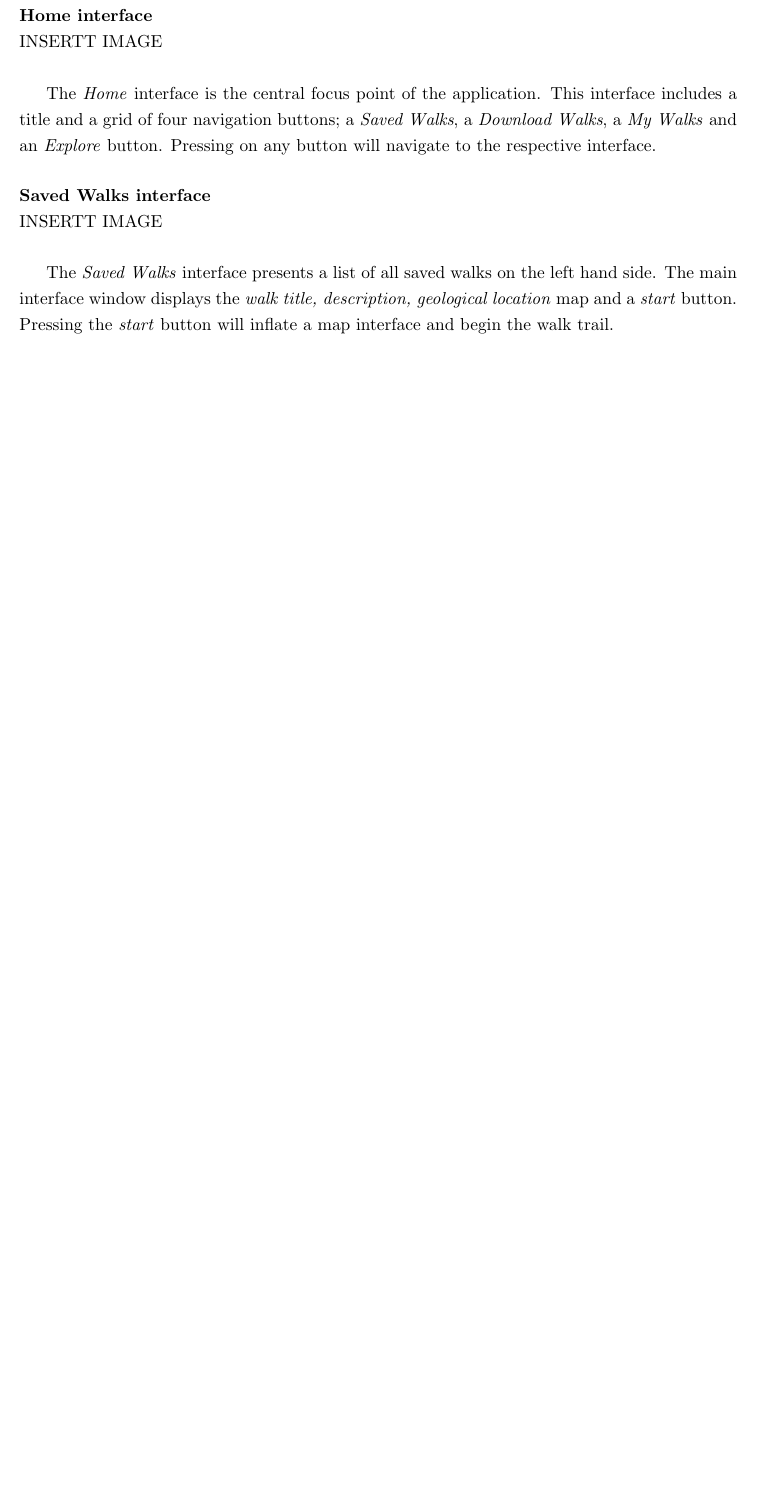
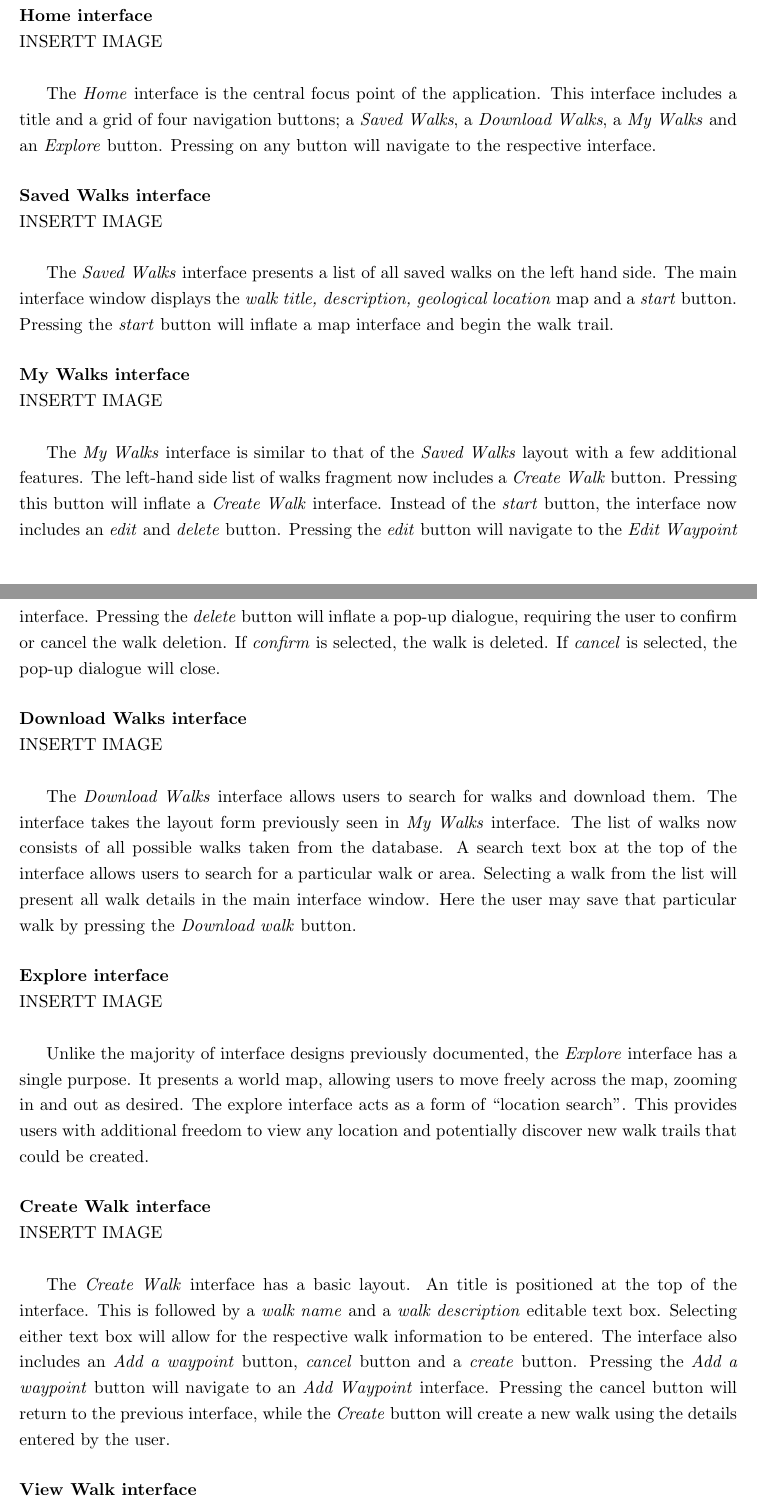
Before and after one commit to hyperatom/MEngGroupDocuments, a LaTeX thesis (Milestone-3/Milestone-3.tex): part of page 25 of 47 before the commit and two parts of pages 25 and 26 of 49 after it, the two joined at a grey line, cut so that both start at the same text, the shorter picture padded with empty space. Compiled offline with pdfLaTeX.

Commit message:
end of day push

```diff
--- a/Milestone-3/Milestone-3.tex
+++ b/Milestone-3/Milestone-3.tex
@@ -522,3 +522,30 @@ The \emph{Home} interface is the central focus point of the application. This in
 INSERTT IMAGE\\
 
 The \emph{Saved Walks} interface presents a list of all saved walks on the left hand side. The main interface window displays the \emph{walk title, description, geological location} map and a \emph{start} button. Pressing the \emph{start} button will inflate a map interface and begin the walk trail.
+
+\paragraph{My Walks interface}\mbox{}\\
+INSERTT IMAGE\\
+
+The \emph{My Walks} interface is similar to that of the \emph{Saved Walks} layout with a few additional features. The left-hand side list of walks fragment now includes a \emph{Create Walk} button. Pressing this button will inflate a \emph{Create Walk} interface. Instead of the \emph{start} button, the interface now includes an \emph{edit} and \emph{delete} button. Pressing the \emph{edit} button will navigate to the \emph{Edit Waypoint} interface. Pressing the \emph{delete} button will inflate a pop-up dialogue, requiring the user to confirm or cancel the walk deletion. If \emph{confirm} is selected, the walk is deleted. If \emph{cancel} is selected, the pop-up dialogue will close.
+
+\paragraph{Download Walks interface}\mbox{}\\
+INSERTT IMAGE\\
+
+The \emph{Download Walks} interface allows users to search for walks and download them. The interface takes the layout form previously seen in \emph{My Walks} interface. The list of walks now consists of all possible walks taken from the database. A search text box at the top of the interface allows users to search for a particular walk or area. Selecting a walk from the list will present all walk details in the main interface window. Here the user may save that particular walk by pressing the \emph{Download walk} button.
+
+\paragraph{Explore interface}\mbox{}\\
+INSERTT IMAGE\\
+
+Unlike the majority of interface designs previously documented, the \emph{Explore} interface has a single purpose. It presents a world map, allowing users to move freely across the map, zooming in and out as desired. The explore interface acts as a form of ``location search''. This provides users with additional freedom to view any location and potentially discover new walk trails that could be created.
+
+\paragraph{Create Walk interface}\mbox{}\\
+INSERTT IMAGE\\
+
+The \emph{Create Walk} interface has a basic layout. An title is positioned at the top of the interface. This is followed by a \emph{walk name} and a \emph{walk description} editable text box. Selecting either text box will allow for the respective walk information to be entered. The interface also includes an \emph{Add a waypoint} button, \emph{cancel} button and a \emph{create} button. Pressing the \emph{Add a waypoint} button will navigate to an \emph{Add Waypoint} interface. Pressing the cancel button will return to the previous interface, while the \emph{Create} button will create a new walk using the details entered by the user.
+
+\paragraph{View Walk interface}\mbox{}\\
+INSERTT IMAGE\\
+
+The \emph{View Walk} interface is inflated when the user wishes to view a walk and its waypoints. Similar to the explore view, the user may move around the map, zooming in and out as desired. When the user is within close proximity of a waypoint, a pop-u dialogue will appear on-screen. This dialogue will include the waypoint name, a short description and any relative media that has been attached to that waypoint.
+
+\paragraph{Edit Walk interface}\mbox{}\\
```
Also changed, not shown: Milestone-3/Milestone-3.tex (13 more changed lines).
